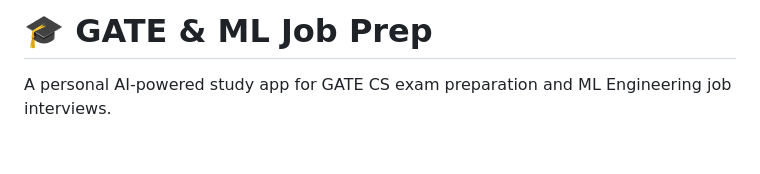
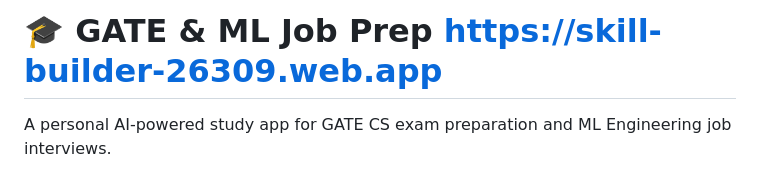
Before and after one commit to Arpitpatidar1432/skill-builder, a Markdown page: README.md, the part around the change. Rendered like a GitHub page; blank space fills up the shorter version.

Commit message:
Update README with project link
Added a link to the project in the README.

```diff
--- a/README.md
+++ b/README.md
@@ -1,4 +1,4 @@
-# 🎓 GATE & ML Job Prep
+# 🎓 GATE & ML Job Prep  https://skill-builder-26309.web.app
 
 A personal AI-powered study app for GATE CS exam preparation and ML Engineering job interviews.
 
```
